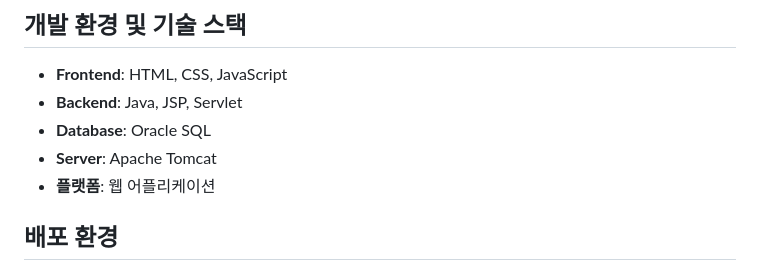
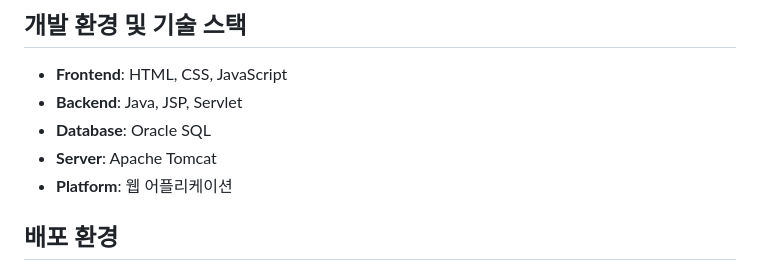
Before and after one commit to uk3181/DongnaeEscape, a Markdown page: README.md, the part around the change. GitHub-like rendering.

```diff
--- a/README.md
+++ b/README.md
@@ -48,7 +48,7 @@
 - **Backend**: Java, JSP, Servlet
 - **Database**: Oracle SQL
 - **Server**: Apache Tomcat
-- **플랫폼**: 웹 어플리케이션
+- **Platform**: 웹 어플리케이션
 
 ## 배포 환경
 - **Hosting**: AWS EC2
```
